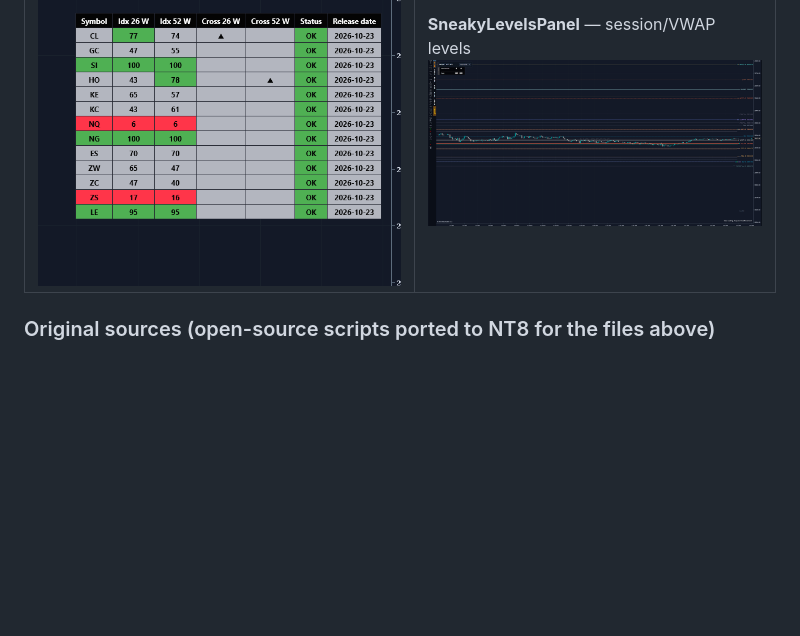
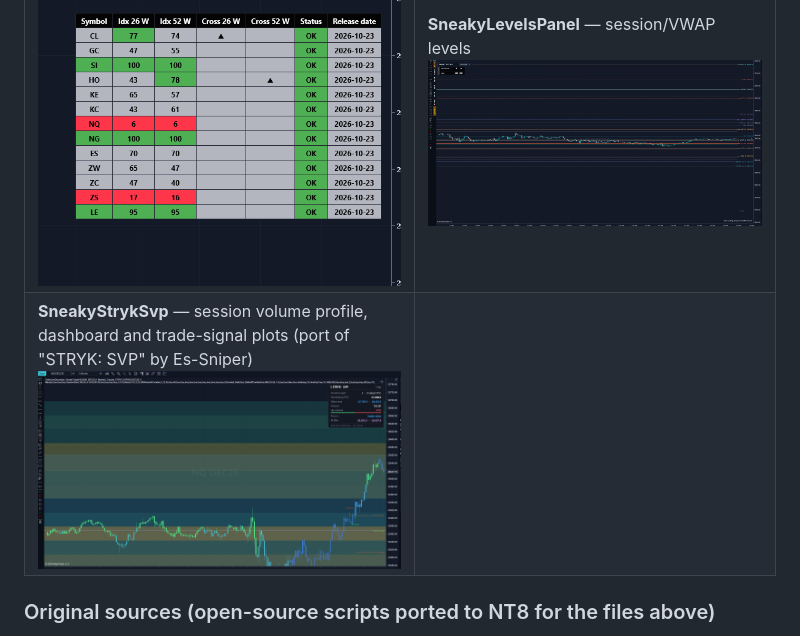
Before and after one commit to sneakyzekey/sneaky-suite, a Markdown page: README.md, the part around the change. GitHub-like rendering; pictures changed too: screenshots/SneakyStrykSvp.png (added); blank space fills up the shorter version.

Commit message:
Add SneakyStrykSvp screenshot to the README
Co-Authored-By: Claude Fable 5.2 <noreply@anthropic.com>
Claude-Session: https://claude.ai/code/session_01Ctr4ghj2RUorXabBnYCHQq

```diff
--- a/README.md
+++ b/README.md
@@ -31,6 +31,7 @@ a NinjaTrader 8 chart.
 | **SneakyIctMarketStructure** (2nd view)<br>![SneakyIctMarketStructure 2](screenshots/SneakyIctMarketStructure_2.png) | **SneakyLiquiditySfpMss** (2nd view, GBPUSD)<br>![SneakyLiquiditySfpMss 2](screenshots/SneakyLiquiditySfpMss_2.png) |
 | **SneakyKineticPanel + GexRadar** (2nd view, scalper mode)<br>![Kinetic Panel + GexRadar 2](screenshots/SneakyKineticPanel_GexRadar_2.png) | **SneakyXLBreakoutScanner** — breakout/signal scanner panel<br>![SneakyXLBreakoutScanner](screenshots/SneakyXLBreakoutScanner.png) |
 | **SneakyIntermarket** — cross-symbol strength table<br>![SneakyIntermarket table](screenshots/SneakyIntermarket_table.png) | **SneakyLevelsPanel** — session/VWAP levels<br>![SneakyLevelsPanel](screenshots/SneakyLevelsPanel.png) |
+| **SneakyStrykSvp** — session volume profile, dashboard and trade-signal plots (port of "STRYK: SVP" by Es-Sniper)<br>![SneakyStrykSvp](screenshots/SneakyStrykSvp.png) | |
 
 ### Original sources (open-source scripts ported to NT8 for the files above)
 
```
